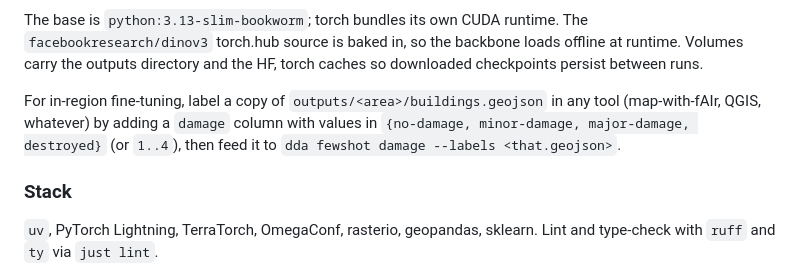
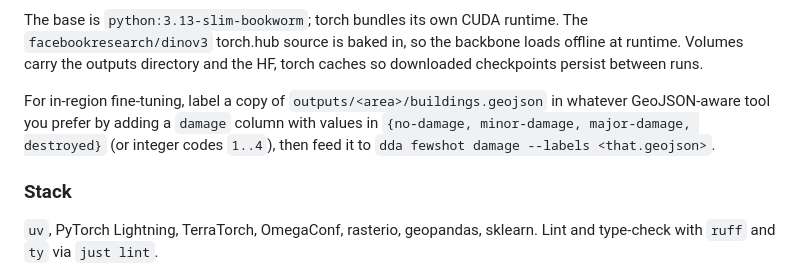
Before and after one commit to kshitijrajsharma/dda, a Markdown page: README.md, the part around the change. GitHub-like rendering.

```diff
--- a/README.md
+++ b/README.md
@@ -107,10 +107,10 @@ The base is `python:3.13-slim-bookworm`; torch bundles its own CUDA runtime. The
 runtime. Volumes carry the outputs directory and the HF, torch caches so downloaded
 checkpoints persist between runs.
 
-For in-region fine-tuning, label a copy of `outputs/<area>/buildings.geojson` in any tool
-(map-with-fAIr, QGIS, whatever) by adding a `damage` column with values in
-`{no-damage, minor-damage, major-damage, destroyed}` (or `1..4`), then feed it to
-`dda fewshot damage --labels <that.geojson>`.
+For in-region fine-tuning, label a copy of `outputs/<area>/buildings.geojson` in whatever
+GeoJSON-aware tool you prefer by adding a `damage` column with values in
+`{no-damage, minor-damage, major-damage, destroyed}` (or integer codes `1..4`), then feed
+it to `dda fewshot damage --labels <that.geojson>`.
 
 ### Stack
 
```
Also changed, not shown: docs/new_area_assessment.md (+5 -11 lines).
